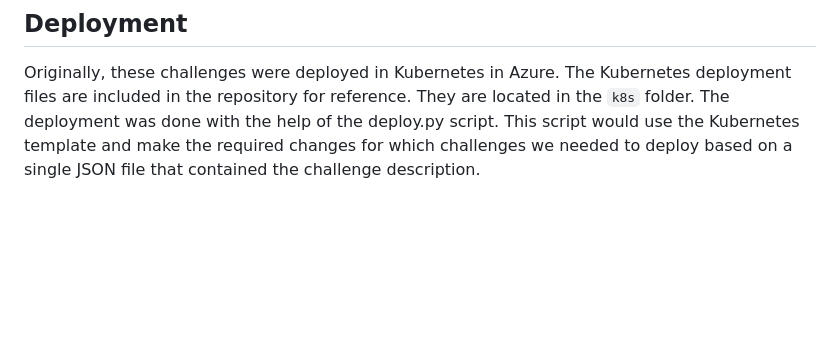
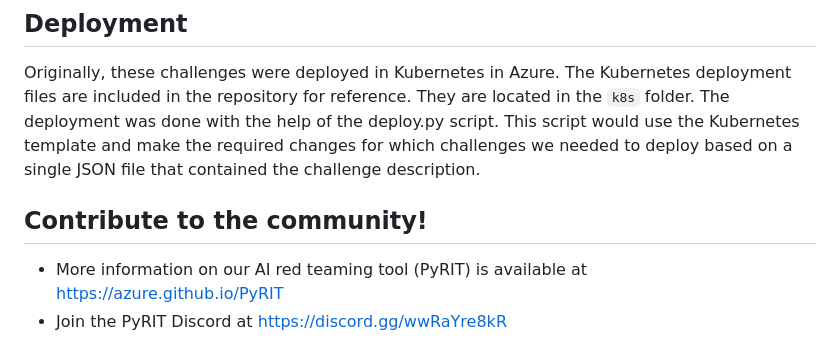
Before and after one commit to microsoft/AI-Red-Teaming-Playground-Labs, a Markdown page: README.md, the part around the change. GitHub-like rendering; blank space fills up the shorter version.

```diff
--- a/README.md
+++ b/README.md
@@ -75,3 +75,8 @@ The playground environment uses the following components:
 ## Deployment
 
 Originally, these challenges were deployed in Kubernetes in Azure. The Kubernetes deployment files are included in the repository for reference. They are located in the `k8s` folder. The deployment was done with the help of the deploy.py script. This script would use the Kubernetes template and make the required changes for which challenges we needed to deploy based on a single JSON file that contained the challenge description.
+
+## Contribute to the community!
+
+- More information on our AI red teaming tool (PyRIT) is available at https://azure.github.io/PyRIT
+- Join the PyRIT Discord at https://discord.gg/wwRaYre8kR
```
